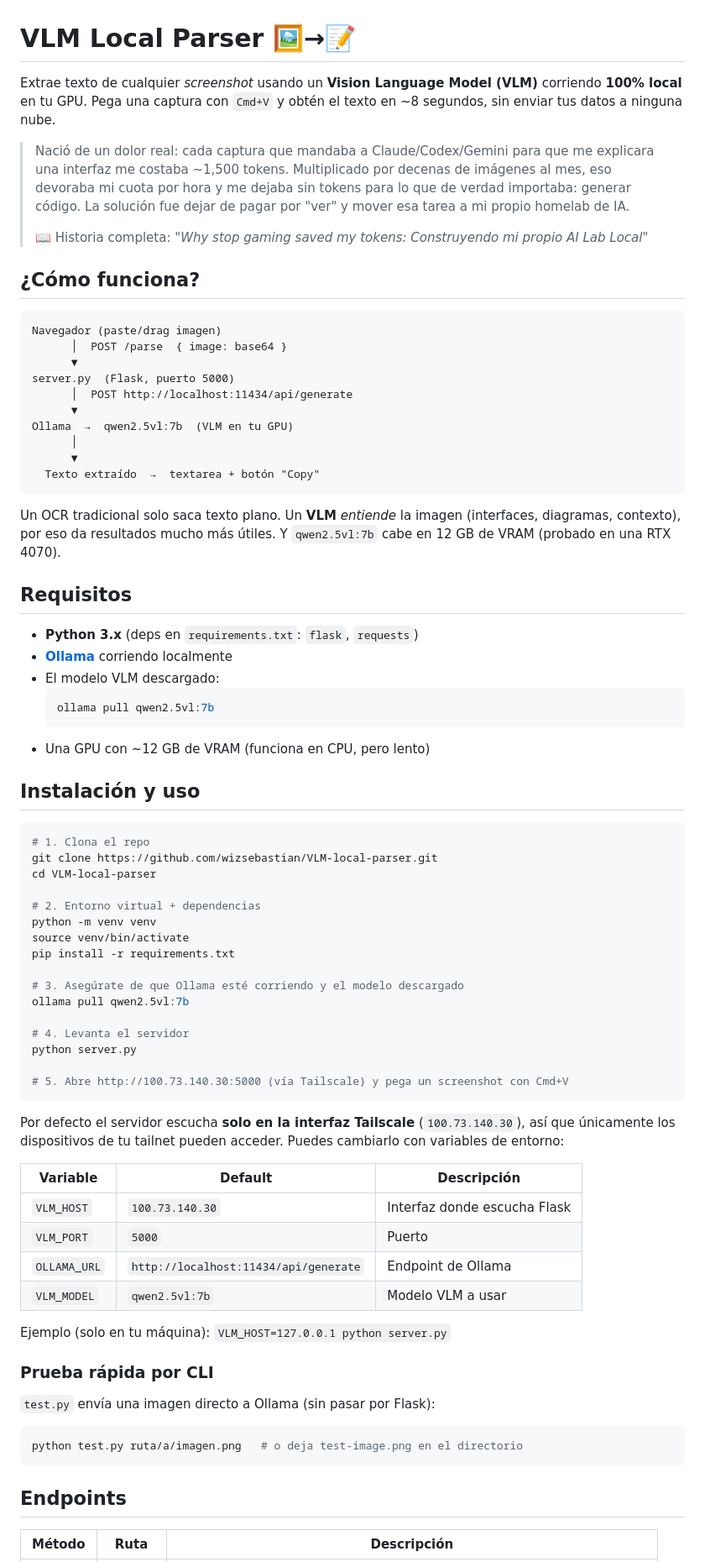
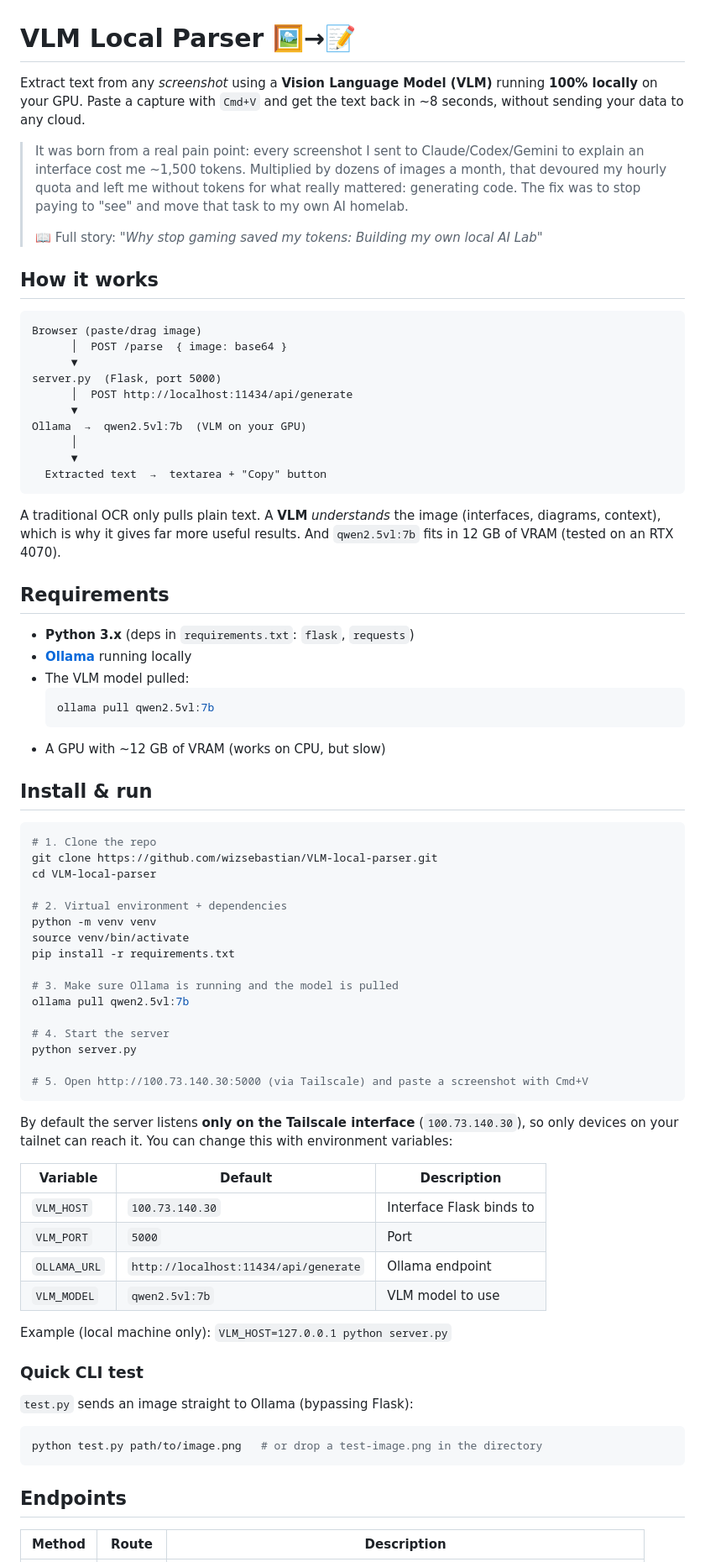
Before and after one commit to wizsebastian/VLM-local-parser, a Markdown page: README.md, the part around one of its changes. Shown at 84% size. GitHub-like rendering.

Commit message:
docs: translate README to English, update stack, add wizsebastian.com

````diff
--- a/README.md
+++ b/README.md
@@ -1,79 +1,79 @@
 # VLM Local Parser 🖼️→📝
 
-Extrae texto de cualquier *screenshot* usando un **Vision Language Model (VLM)** corriendo **100% local** en tu GPU. Pega una captura con `Cmd+V` y obtén el texto en ~8 segundos, sin enviar tus datos a ninguna nube.
+Extract text from any *screenshot* using a **Vision Language Model (VLM)** running **100% locally** on your GPU. Paste a capture with `Cmd+V` and get the text back in ~8 seconds, without sending your data to any cloud.
 
-> Nació de un dolor real: cada captura que mandaba a Claude/Codex/Gemini para que me explicara una interfaz me costaba ~1,500 tokens. Multiplicado por decenas de imágenes al mes, eso devoraba mi cuota por hora y me dejaba sin tokens para lo que de verdad importaba: generar código. La solución fue dejar de pagar por "ver" y mover esa tarea a mi propio homelab de IA.
+> It was born from a real pain point: every screenshot I sent to Claude/Codex/Gemini to explain an interface cost me ~1,500 tokens. Multiplied by dozens of images a month, that devoured my hourly quota and left me without tokens for what really mattered: generating code. The fix was to stop paying to "see" and move that task to my own AI homelab.
 >
-> 📖 Historia completa: *"Why stop gaming saved my tokens: Construyendo mi propio AI Lab Local"*
+> 📖 Full story: *"Why stop gaming saved my tokens: Building my own local AI Lab"*
 
-## ¿Cómo funciona?
+## How it works
 
 ```
-Navegador (paste/drag imagen)
+Browser (paste/drag image)
       │  POST /parse  { image: base64 }
       ▼
-server.py  (Flask, puerto 5000)
+server.py  (Flask, port 5000)
       │  POST http://localhost:11434/api/generate
       ▼
-Ollama  →  qwen2.5vl:7b  (VLM en tu GPU)
+Ollama  →  qwen2.5vl:7b  (VLM on your GPU)
       │
       ▼
-  Texto extraído  →  textarea + botón "Copy"
+  Extracted text  →  textarea + "Copy" button
 ```
 
-Un OCR tradicional solo saca texto plano. Un **VLM** *entiende* la imagen (interfaces, diagramas, contexto), por eso da resultados mucho más útiles. Y `qwen2.5vl:7b` cabe en 12 GB de VRAM (probado en una RTX 4070).
+A traditional OCR only pulls plain text. A **VLM** *understands* the image (interfaces, diagrams, context), which is why it gives far more useful results. And `qwen2.5vl:7b` fits in 12 GB of VRAM (tested on an RTX 4070).
 
-## Requisitos
+## Requirements
 
-- **Python 3.x** (deps en `requirements.txt`: `flask`, `requests`)
-- **[Ollama](https://ollama.com/)** corriendo localmente
-- El modelo VLM descargado:
+- **Python 3.x** (deps in `requirements.txt`: `flask`, `requests`)
+- **[Ollama](https://ollama.com/)** running locally
+- The VLM model pulled:
   ```sh
   ollama pull qwen2.5vl:7b
   ```
-- Una GPU con ~12 GB de VRAM (funciona en CPU, pero lento)
+- A GPU with ~12 GB of VRAM (works on CPU, but slow)
 
-## Instalación y uso
+## Install & run
 
 ```sh
-# 1. Clona el repo
+# 1. Clone the repo
 git clone https://github.com/wizsebastian/VLM-local-parser.git
 cd VLM-local-parser
 
-# 2. Entorno virtual + dependencias
+# 2. Virtual environment + dependencies
 python -m venv venv
 source venv/bin/activate
 pip install -r requirements.txt
 
-# 3. Asegúrate de que Ollama esté corriendo y el modelo descargado
+# 3. Make sure Ollama is running and the model is pulled
 ollama pull qwen2.5vl:7b
 
-# 4. Levanta el servidor
+# 4. Start the server
 python server.py
 
-# 5. Abre http://100.73.140.30:5000 (vía Tailscale) y pega un screenshot con Cmd+V
+# 5. Open http://100.73.140.30:5000 (via Tailscale) and paste a screenshot with Cmd+V
 ```
 
-Por defecto el servidor escucha **solo en la interfaz Tailscale** (`100.73.140.30`), así que únicamente los dispositivos de tu tailnet pueden acceder. Puedes cambiarlo con variables de entorno:
+By default the server listens **only on the Tailscale interface** (`100.73.140.30`), so only devices on your tailnet can reach it. You can change this with environment variables:
 
-| Variable      | Default                              | Descripción                          |
+| Variable      | Default                              | Description                          |
 |---------------|--------------------------------------|--------------------------------------|
-| `VLM_HOST`    | `100.73.140.30`                      | Interfaz donde escucha Flask         |
-| `VLM_PORT`    | `5000`                               | Puerto                               |
-| `OLLAMA_URL`  | `http://localhost:11434/api/generate`| Endpoint de Ollama                   |
-| `VLM_MODEL`   | `qwen2.5vl:7b`                       | Modelo VLM a usar                    |
+| `VLM_HOST`    | `100.73.140.30`                      | Interface Flask binds to             |
+| `VLM_PORT`    | `5000`                               | Port                                 |
+| `OLLAMA_URL`  | `http://localhost:11434/api/generate`| Ollama endpoint                      |
+| `VLM_MODEL`   | `qwen2.5vl:7b`                       | VLM model to use                     |
 
-Ejemplo (solo en tu máquina): `VLM_HOST=127.0.0.1 python server.py`
+Example (local machine only): `VLM_HOST=127.0.0.1 python server.py`
 
-### Prueba rápida por CLI
+### Quick CLI test
 
-`test.py` envía una imagen directo a Ollama (sin pasar por Flask):
+`test.py` sends an image straight to Ollama (bypassing Flask):
 
 ```sh
-python test.py ruta/a/imagen.png   # o deja test-image.png en el directorio
+python test.py path/to/image.png   # or drop a test-image.png in the directory
 ```
 
 ## Endpoints
 
-| Método | Ruta      | Descripción                                              |
+| Method | Route     | Description                                              |
 |--------|-----------|----------------------------------------------------------|
````
Also changed, not shown: other parts of README.md (+20 -8 lines).
